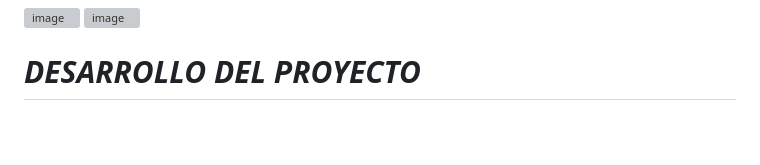
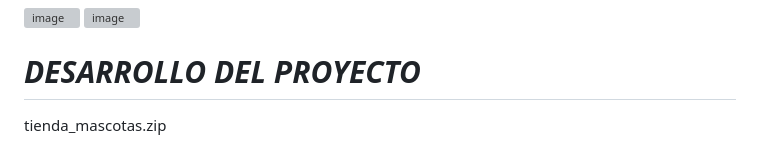
Before and after one commit to Guachilema/ABP_TIENDA_MASCOTAS, a Markdown page: README.md, the part around the change. Rendered like a GitHub page; blank space fills up the shorter version; grey boxes are pictures that could not be loaded.

```diff
--- a/README.md
+++ b/README.md
@@ -50,3 +50,4 @@ Este análisis permite diseñar un sistema que optimiza la gestión de la tienda
 ![image](https://github.com/user-attachments/assets/25d645be-157a-433e-a460-13c87b1aa21d)
 
 # *DESARROLLO DEL PROYECTO*
+tienda_mascotas.zip
```
